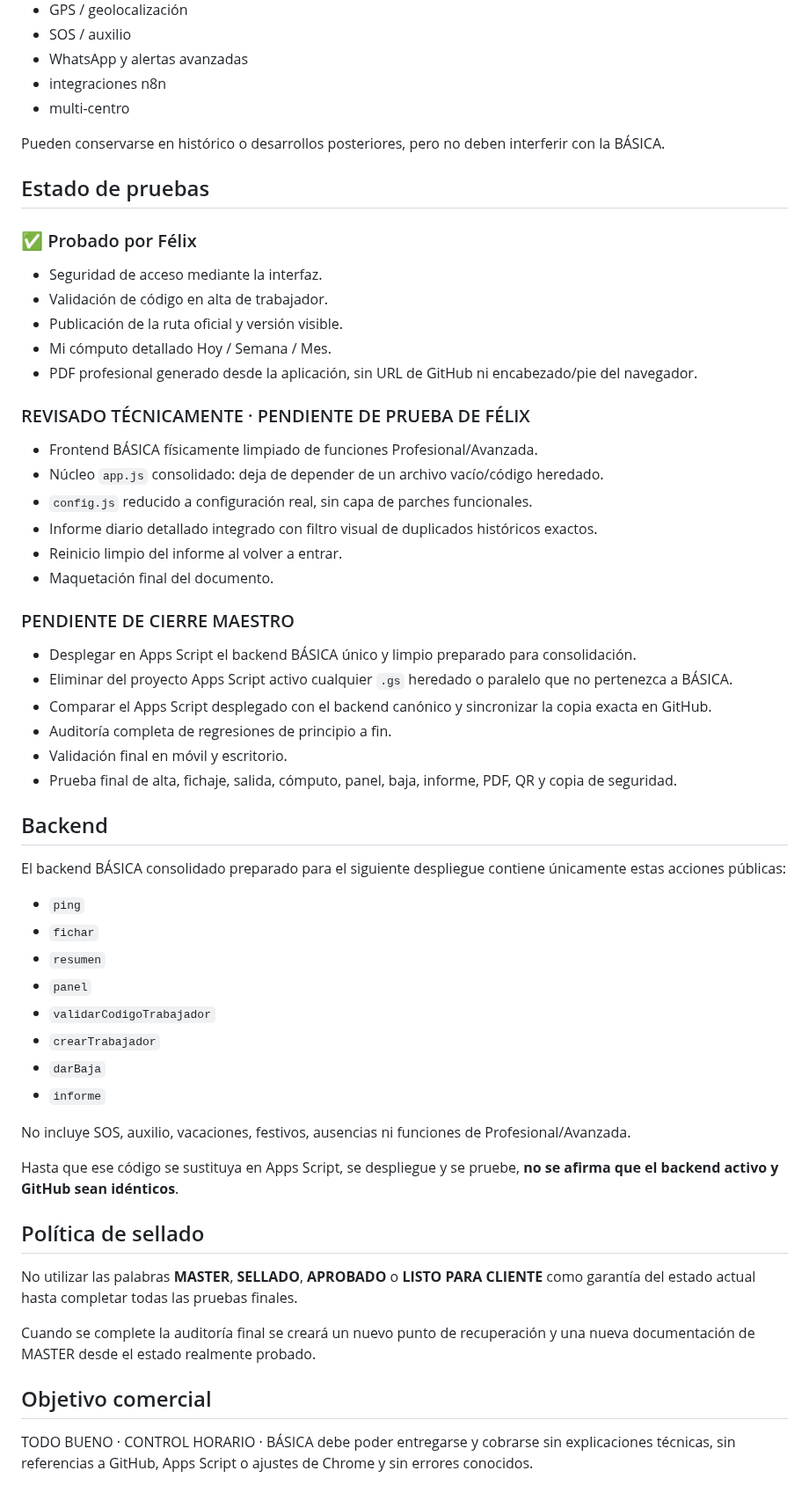
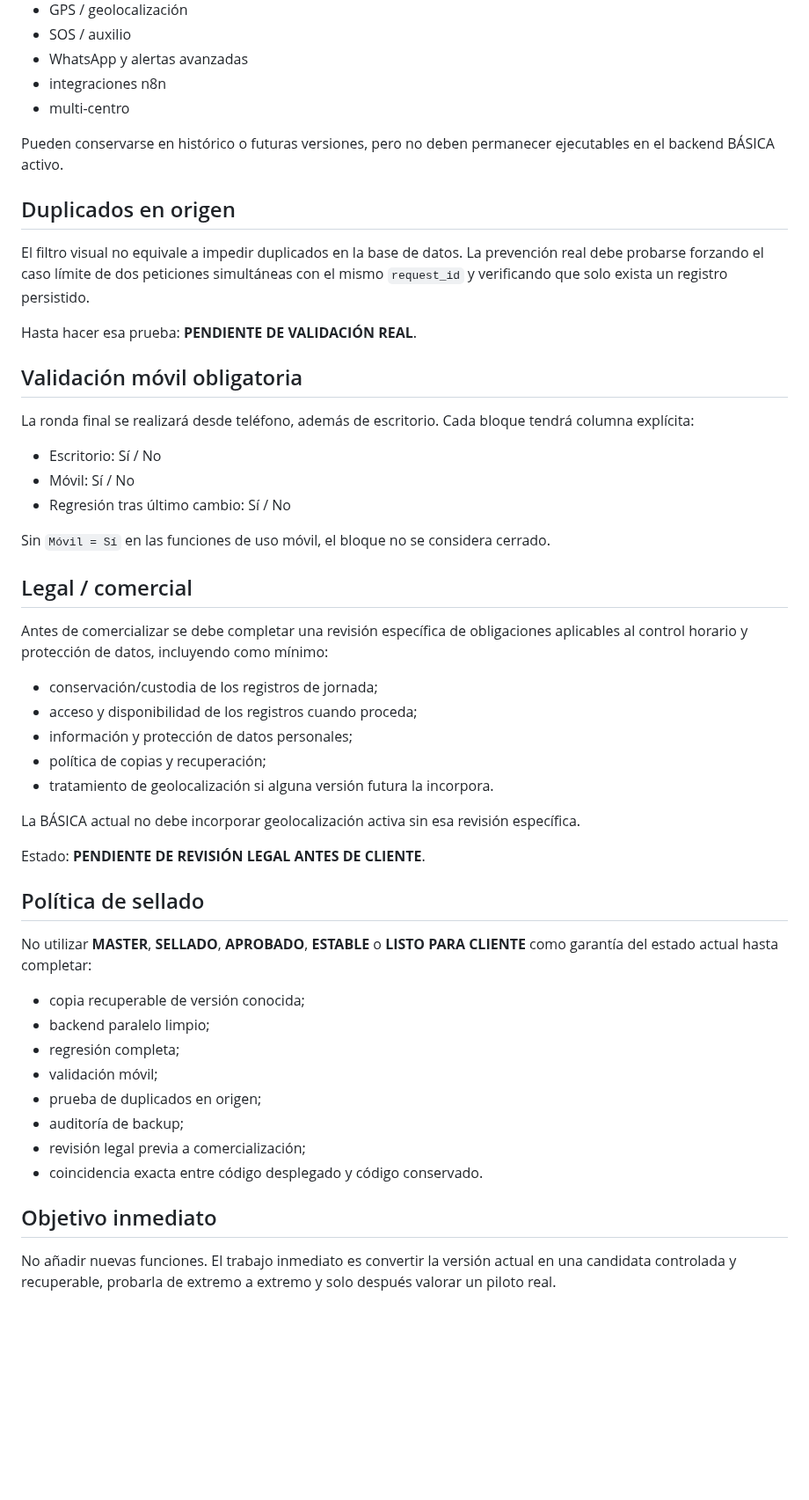
Before and after one commit to felixganes-svg/sincroniaia-demo, a Markdown page: todo-bueno/control-horario/MASTER.md, the part around one of its changes. Shown at 88% size. GitHub-like rendering; blank space fills up the shorter version.

Commit message:
Todo Bueno: endurecer criterio MAESTRO y estado real de validación

```diff
--- a/todo-bueno/control-horario/MASTER.md
+++ b/todo-bueno/control-horario/MASTER.md
@@ -72,51 +102,43 @@ Deben permanecer fuera del producto BÁSICA activo:
 - integraciones n8n
 - multi-centro
 
-Pueden conservarse en histórico o desarrollos posteriores, pero no deben interferir con la BÁSICA.
+Pueden conservarse en histórico o futuras versiones, pero no deben permanecer ejecutables en el backend BÁSICA activo.
 
-## Estado de pruebas
-### ✅ Probado por Félix
-- Seguridad de acceso mediante la interfaz.
-- Validación de código en alta de trabajador.
-- Publicación de la ruta oficial y versión visible.
-- Mi cómputo detallado Hoy / Semana / Mes.
-- PDF profesional generado desde la aplicación, sin URL de GitHub ni encabezado/pie del navegador.
+## Duplicados en origen
+El filtro visual no equivale a impedir duplicados en la base de datos. La prevención real debe probarse forzando el caso límite de dos peticiones simultáneas con el mismo `request_id` y verificando que solo exista un registro persistido.
 
-### REVISADO TÉCNICAMENTE · PENDIENTE DE PRUEBA DE FÉLIX
-- Frontend BÁSICA físicamente limpiado de funciones Profesional/Avanzada.
-- Núcleo `app.js` consolidado: deja de depender de un archivo vacío/código heredado.
-- `config.js` reducido a configuración real, sin capa de parches funcionales.
-- Informe diario detallado integrado con filtro visual de duplicados históricos exactos.
-- Reinicio limpio del informe al volver a entrar.
-- Maquetación final del documento.
+Hasta hacer esa prueba: **PENDIENTE DE VALIDACIÓN REAL**.
 
-### PENDIENTE DE CIERRE MAESTRO
-- Desplegar en Apps Script el backend BÁSICA único y limpio preparado para consolidación.
-- Eliminar del proyecto Apps Script activo cualquier `.gs` heredado o paralelo que no pertenezca a BÁSICA.
-- Comparar el Apps Script desplegado con el backend canónico y sincronizar la copia exacta en GitHub.
-- Auditoría completa de regresiones de principio a fin.
-- Validación final en móvil y escritorio.
-- Prueba final de alta, fichaje, salida, cómputo, panel, baja, informe, PDF, QR y copia de seguridad.
+## Validación móvil obligatoria
+La ronda final se realizará desde teléfono, además de escritorio. Cada bloque tendrá columna explícita:
+- Escritorio: Sí / No
+- Móvil: Sí / No
+- Regresión tras último cambio: Sí / No
 
-## Backend
-El backend BÁSICA consolidado preparado para el siguiente despliegue contiene únicamente estas acciones públicas:
-- `ping`
-- `fichar`
-- `resumen`
-- `panel`
-- `validarCodigoTrabajador`
-- `crearTrabajador`
-- `darBaja`
-- `informe`
+Sin `Móvil = Sí` en las funciones de uso móvil, el bloque no se considera cerrado.
 
-No incluye SOS, auxilio, vacaciones, festivos, ausencias ni funciones de Profesional/Avanzada.
+## Legal / comercial
+Antes de comercializar se debe completar una revisión específica de obligaciones aplicables al control horario y protección de datos, incluyendo como mínimo:
+- conservación/custodia de los registros de jornada;
+- acceso y disponibilidad de los registros cuando proceda;
+- información y protección de datos personales;
+- política de copias y recuperación;
+- tratamiento de geolocalización si alguna versión futura la incorpora.
 
-Hasta que ese código se sustituya en Apps Script, se despliegue y se pruebe, **no se afirma que el backend activo y GitHub sean idénticos**.
+La BÁSICA actual no debe incorporar geolocalización activa sin esa revisión específica.
+
+Estado: **PENDIENTE DE REVISIÓN LEGAL ANTES DE CLIENTE**.
 
 ## Política de sellado
-No utilizar las palabras **MASTER**, **SELLADO**, **APROBADO** o **LISTO PARA CLIENTE** como garantía del estado actual hasta completar todas las pruebas finales.
+No utilizar **MASTER**, **SELLADO**, **APROBADO**, **ESTABLE** o **LISTO PARA CLIENTE** como garantía del estado actual hasta completar:
+- copia recuperable de versión conocida;
+- backend paralelo limpio;
+- regresión completa;
+- validación móvil;
+- prueba de duplicados en origen;
+- auditoría de backup;
+- revisión legal previa a comercialización;
+- coincidencia exacta entre código desplegado y código conservado.
 
-Cuando se complete la auditoría final se creará un nuevo punto de recuperación y una nueva documentación de MASTER desde el estado realmente probado.
-
-## Objetivo comercial
-TODO BUENO · CONTROL HORARIO · BÁSICA debe poder entregarse y cobrarse sin explicaciones técnicas, sin referencias a GitHub, Apps Script o ajustes de Chrome y sin errores conocidos.
+## Objetivo inmediato
+No añadir nuevas funciones. El trabajo inmediato es convertir la versión actual en una candidata controlada y recuperable, probarla de extremo a extremo y solo después valorar un piloto real.
```
Also changed, not shown: other parts of todo-bueno/control-horario/MASTER.md (+55 -25 lines).
